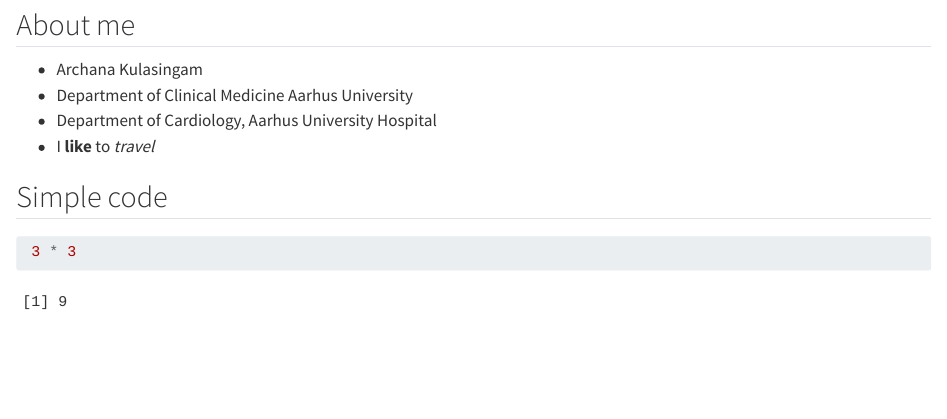
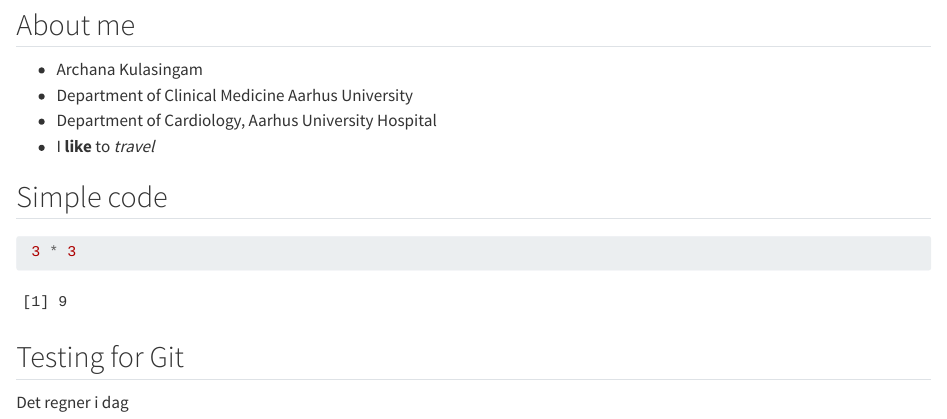
Before and after one commit to Akulasingam/LearningR, a Quarto document (docs/learning.qmd): the page in a window 1100 px wide, from 620 px down. Rendered offline with R 4.5, knitr and Pandoc in place of Quarto, with nearby package versions.

Commit message:
Info om vejr

````diff
--- a/docs/learning.qmd
+++ b/docs/learning.qmd
@@ -27,3 +27,6 @@ library(tidyverse)
 ```{r}
  3 * 3
 ```
+
+## Testing for Git
+Det regner i dag
````
